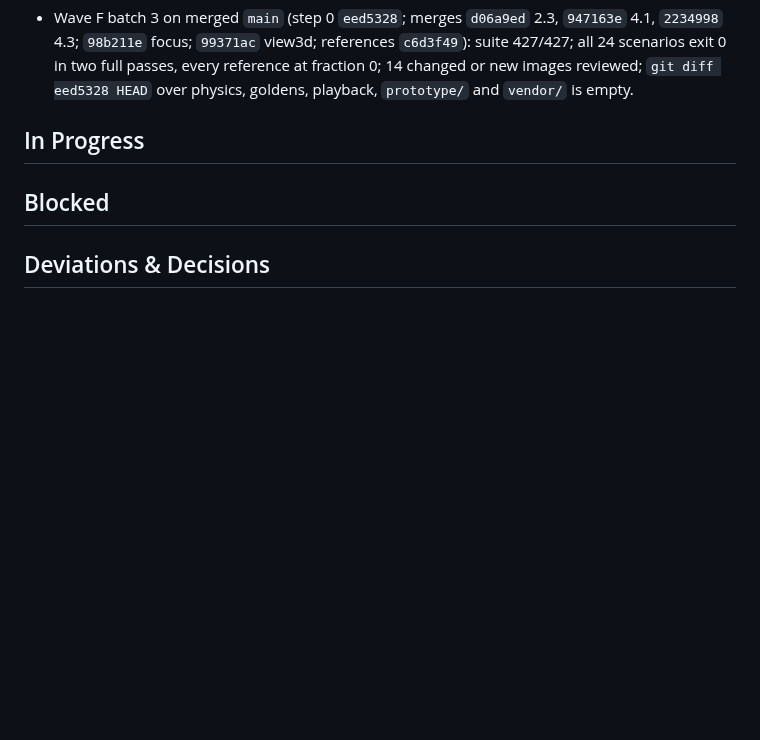
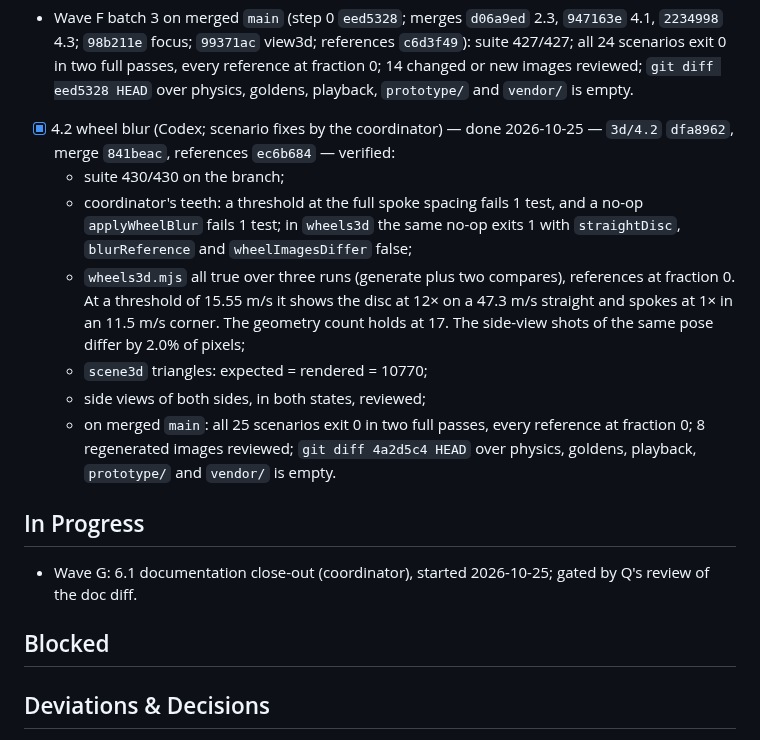
Before and after one commit to tuckervento/apexlab, a Markdown page: STATUS.md, the part around one of its changes. Drawn GitHub-style; blank space fills up the shorter version.

```diff
--- a/STATUS.md
+++ b/STATUS.md
@@ -153,8 +161,22 @@ Branches are listed with their commit; Claude-subagent branches live in `.claude
   focus; `99371ac` view3d; references `c6d3f49`): suite 427/427; all 24 scenarios exit 0 in two full passes, every
   reference at fraction 0; 14 changed or new images reviewed; `git diff eed5328 HEAD` over physics, goldens,
   playback, `prototype/` and `vendor/` is empty.
+- [x] 4.2 wheel blur (Codex; scenario fixes by the coordinator) — done 2026-10-25 — `3d/4.2` `dfa8962`, merge `841beac`,
+  references `ec6b684` — verified:
+  - suite 430/430 on the branch;
+  - coordinator's teeth: a threshold at the full spoke spacing fails 1 test, and a no-op `applyWheelBlur` fails 1
+    test; in `wheels3d` the same no-op exits 1 with `straightDisc`, `blurReference` and `wheelImagesDiffer` false;
+  - `wheels3d.mjs` all true over three runs (generate plus two compares), references at fraction 0. At a threshold
+    of 15.55 m/s it shows the disc at 12× on a 47.3 m/s straight and spokes at 1× in an 11.5 m/s corner. The geometry
+    count holds at 17. The side-view shots of the same pose differ by 2.0% of pixels;
+  - `scene3d` triangles: expected = rendered = 10770;
+  - side views of both sides, in both states, reviewed;
+  - on merged `main`: all 25 scenarios exit 0 in two full passes, every reference at fraction 0; 8 regenerated images
+    reviewed; `git diff 4a2d5c4 HEAD` over physics, goldens, playback, `prototype/` and `vendor/` is empty.
 
 ## In Progress
+
+- Wave G: 6.1 documentation close-out (coordinator), started 2026-10-25; gated by Q's review of the doc diff.
 
 ## Blocked
 
```
Also changed, not shown: other parts of STATUS.md (+34 -7 lines), PLAN.md (+6 -0 lines).
